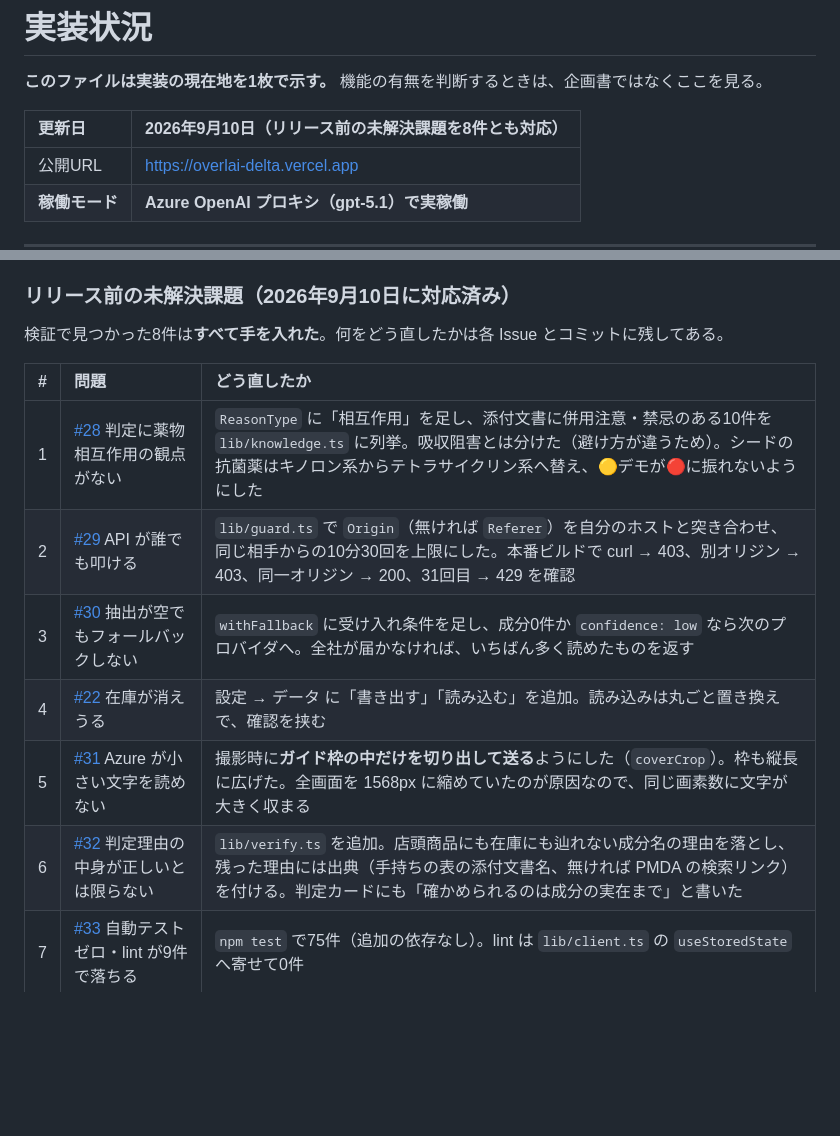
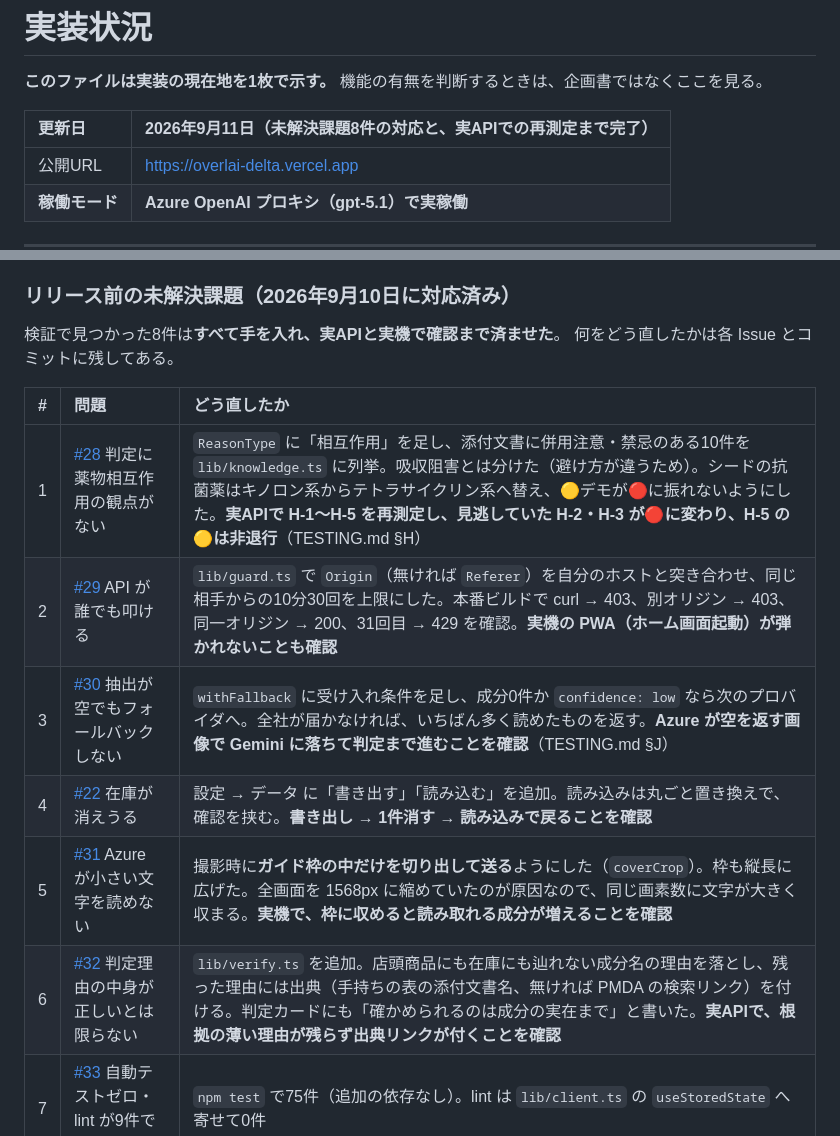
Before and after one commit to John-Frusciante/overlai, a Markdown page: docs/STATUS.md, 2 parts joined by grey strips. Rendered like a GitHub page; blank space fills up the shorter version.

```diff
--- a/docs/STATUS.md
+++ b/docs/STATUS.md
@@ -2,7 +2,7 @@
 
 **このファイルは実装の現在地を1枚で示す。** 機能の有無を判断するときは、企画書ではなくここを見る。
 
-| 更新日 | 2026年9月10日（リリース前の未解決課題を8件とも対応） |
+| 更新日 | 2026年9月11日（未解決課題8件の対応と、実APIでの再測定まで完了） |
 | :--- | :--- |
 | 公開URL | https://overlai-delta.vercel.app |
 | **稼働モード** | **Azure OpenAI プロキシ（gpt-5.1）で実稼働** |
@@ -98,16 +98,17 @@ GEMINI_API_KEY     → Google Gemini (gemini-3.5-flash / gemini-3.6-flash)
 
 ### リリース前の未解決課題（2026年9月10日に対応済み）
 
-検証で見つかった8件は**すべて手を入れた**。何をどう直したかは各 Issue とコミットに残してある。
+検証で見つかった8件は**すべて手を入れ、実APIと実機で確認まで済ませた**。
+何をどう直したかは各 Issue とコミットに残してある。
 
 | # | 問題 | どう直したか |
 | :---: | :--- | :--- |
-| 1 | [#28](https://github.com/John-Frusciante/overlai/issues/28) 判定に薬物相互作用の観点がない | `ReasonType` に「相互作用」を足し、添付文書に併用注意・禁忌のある10件を `lib/knowledge.ts` に列挙。吸収阻害とは分けた（避け方が違うため）。シードの抗菌薬はキノロン系からテトラサイクリン系へ替え、🟡デモが🔴に振れないようにした |
-| 2 | [#29](https://github.com/John-Frusciante/overlai/issues/29) API が誰でも叩ける | `lib/guard.ts` で `Origin`（無ければ `Referer`）を自分のホストと突き合わせ、同じ相手からの10分30回を上限にした。本番ビルドで curl → 403、別オリジン → 403、同一オリジン → 200、31回目 → 429 を確認 |
-| 3 | [#30](https://github.com/John-Frusciante/overlai/issues/30) 抽出が空でもフォールバックしない | `withFallback` に受け入れ条件を足し、成分0件か `confidence: low` なら次のプロバイダへ。全社が届かなければ、いちばん多く読めたものを返す |
-| 4 | [#22](https://github.com/John-Frusciante/overlai/issues/22) 在庫が消えうる | 設定 → データ に「書き出す」「読み込む」を追加。読み込みは丸ごと置き換えで、確認を挟む |
-| 5 | [#31](https://github.com/John-Frusciante/overlai/issues/31) Azure が小さい文字を読めない | 撮影時に**ガイド枠の中だけを切り出して送る**ようにした（`coverCrop`）。枠も縦長に広げた。全画面を 1568px に縮めていたのが原因なので、同じ画素数に文字が大きく収まる |
-| 6 | [#32](https://github.com/John-Frusciante/overlai/issues/32) 判定理由の中身が正しいとは限らない | `lib/verify.ts` を追加。店頭商品にも在庫にも辿れない成分名の理由を落とし、残った理由には出典（手持ちの表の添付文書名、無ければ PMDA の検索リンク）を付ける。判定カードにも「確かめられるのは成分の実在まで」と書いた |
+| 1 | [#28](https://github.com/John-Frusciante/overlai/issues/28) 判定に薬物相互作用の観点がない | `ReasonType` に「相互作用」を足し、添付文書に併用注意・禁忌のある10件を `lib/knowledge.ts` に列挙。吸収阻害とは分けた（避け方が違うため）。シードの抗菌薬はキノロン系からテトラサイクリン系へ替え、🟡デモが🔴に振れないようにした。**実APIで H-1〜H-5 を再測定し、見逃していた H-2・H-3 が🔴に変わり、H-5 の🟡は非退行**（TESTING.md §H） |
+| 2 | [#29](https://github.com/John-Frusciante/overlai/issues/29) API が誰でも叩ける | `lib/guard.ts` で `Origin`（無ければ `Referer`）を自分のホストと突き合わせ、同じ相手からの10分30回を上限にした。本番ビルドで curl → 403、別オリジン → 403、同一オリジン → 200、31回目 → 429 を確認。**実機の PWA（ホーム画面起動）が弾かれないことも確認** |
+| 3 | [#30](https://github.com/John-Frusciante/overlai/issues/30) 抽出が空でもフォールバックしない | `withFallback` に受け入れ条件を足し、成分0件か `confidence: low` なら次のプロバイダへ。全社が届かなければ、いちばん多く読めたものを返す。**Azure が空を返す画像で Gemini に落ちて判定まで進むことを確認**（TESTING.md §J） |
+| 4 | [#22](https://github.com/John-Frusciante/overlai/issues/22) 在庫が消えうる | 設定 → データ に「書き出す」「読み込む」を追加。読み込みは丸ごと置き換えで、確認を挟む。**書き出し → 1件消す → 読み込みで戻ることを確認** |
+| 5 | [#31](https://github.com/John-Frusciante/overlai/issues/31) Azure が小さい文字を読めない | 撮影時に**ガイド枠の中だけを切り出して送る**ようにした（`coverCrop`）。枠も縦長に広げた。全画面を 1568px に縮めていたのが原因なので、同じ画素数に文字が大きく収まる。**実機で、枠に収めると読み取れる成分が増えることを確認** |
+| 6 | [#32](https://github.com/John-Frusciante/overlai/issues/32) 判定理由の中身が正しいとは限らない | `lib/verify.ts` を追加。店頭商品にも在庫にも辿れない成分名の理由を落とし、残った理由には出典（手持ちの表の添付文書名、無ければ PMDA の検索リンク）を付ける。判定カードにも「確かめられるのは成分の実在まで」と書いた。**実APIで、根拠の薄い理由が残らず出典リンクが付くことを確認** |
 | 7 | [#33](https://github.com/John-Frusciante/overlai/issues/33) 自動テストゼロ・lint が9件で落ちる | `npm test` で75件（追加の依存なし）。lint は `lib/client.ts` の `useStoredState` へ寄せて0件 |
 | 8 | [#34](https://github.com/John-Frusciante/overlai/issues/34) 薬の知識がプロンプトに散在 | `lib/knowledge.ts` に集約し、全項目に出典を持たせた。プロンプトは並べるだけ。出典が付いていることはテストで確かめる |
 
```
Also changed, not shown: docs/ARCHITECTURE.md (+5 -5 lines), docs/TESTING.md (+28 -23 lines).
